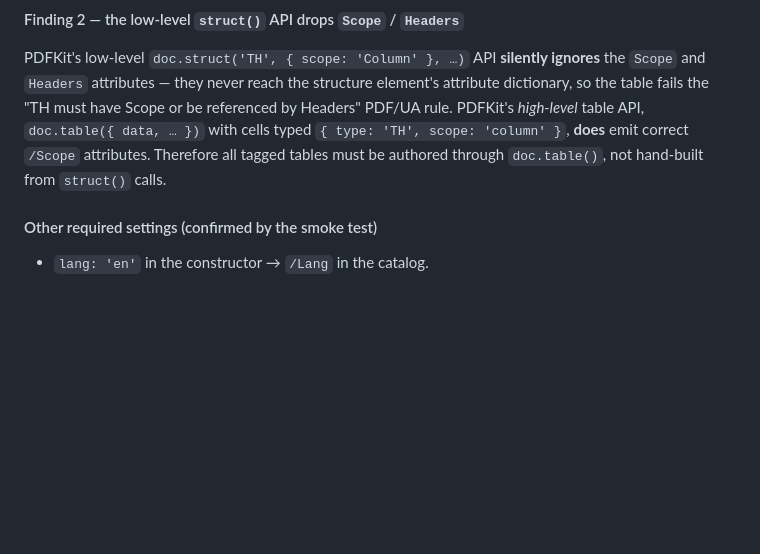
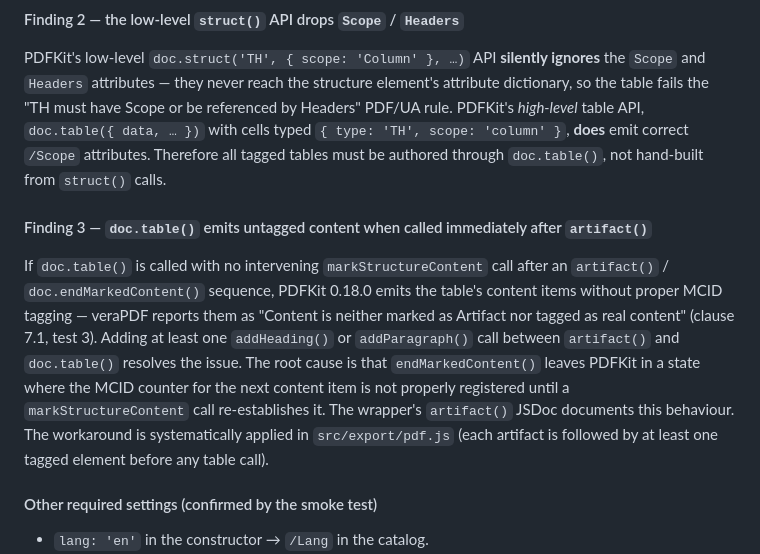
Before and after one commit to timdixon82/Image-Colour-Contrast-Checker, a Markdown page: docs/decisions/010-pdf-ua-pdfkit-wrapper.md, the part around the change. Drawn GitHub-style; blank space fills up the shorter version.

Commit message:
docs(adr): add Finding 3 to ADR 010 — artifact-before-table ordering quirk
Documents the PDFKit 0.18.0 behaviour where doc.table() emits untagged
content if called immediately after artifact()/endMarkedContent() with no
markStructureContent in between. Resolves the cross-reference in the
wrapper JSDoc and unit test that cited "ADR 010, Finding 3" before the
finding existed in the document.

Co-Authored-By: Claude Sonnet 4.6 <noreply@anthropic.com>

```diff
--- a/docs/decisions/010-pdf-ua-pdfkit-wrapper.md
+++ b/docs/decisions/010-pdf-ua-pdfkit-wrapper.md
@@ -59,6 +59,19 @@ dictionary, so the table fails the "TH must have Scope or be referenced by Heade
 PDF/UA rule. PDFKit's *high-level* table API, `doc.table({ data, … })` with cells typed
 `{ type: 'TH', scope: 'column' }`, **does** emit correct `/Scope` attributes. Therefore all
 tagged tables must be authored through `doc.table()`, not hand-built from `struct()` calls.
+
+#### Finding 3 — `doc.table()` emits untagged content when called immediately after `artifact()`
+
+If `doc.table()` is called with no intervening `markStructureContent` call after an
+`artifact()` / `doc.endMarkedContent()` sequence, PDFKit 0.18.0 emits the table's content
+items without proper MCID tagging — veraPDF reports them as "Content is neither marked as
+Artifact nor tagged as real content" (clause 7.1, test 3). Adding at least one
+`addHeading()` or `addParagraph()` call between `artifact()` and `doc.table()` resolves
+the issue. The root cause is that `endMarkedContent()` leaves PDFKit in a state where the
+MCID counter for the next content item is not properly registered until a
+`markStructureContent` call re-establishes it. The wrapper's `artifact()` JSDoc documents
+this behaviour. The workaround is systematically applied in `src/export/pdf.js` (each
+artifact is followed by at least one tagged element before any table call).
 
 #### Other required settings (confirmed by the smoke test)
 
```
